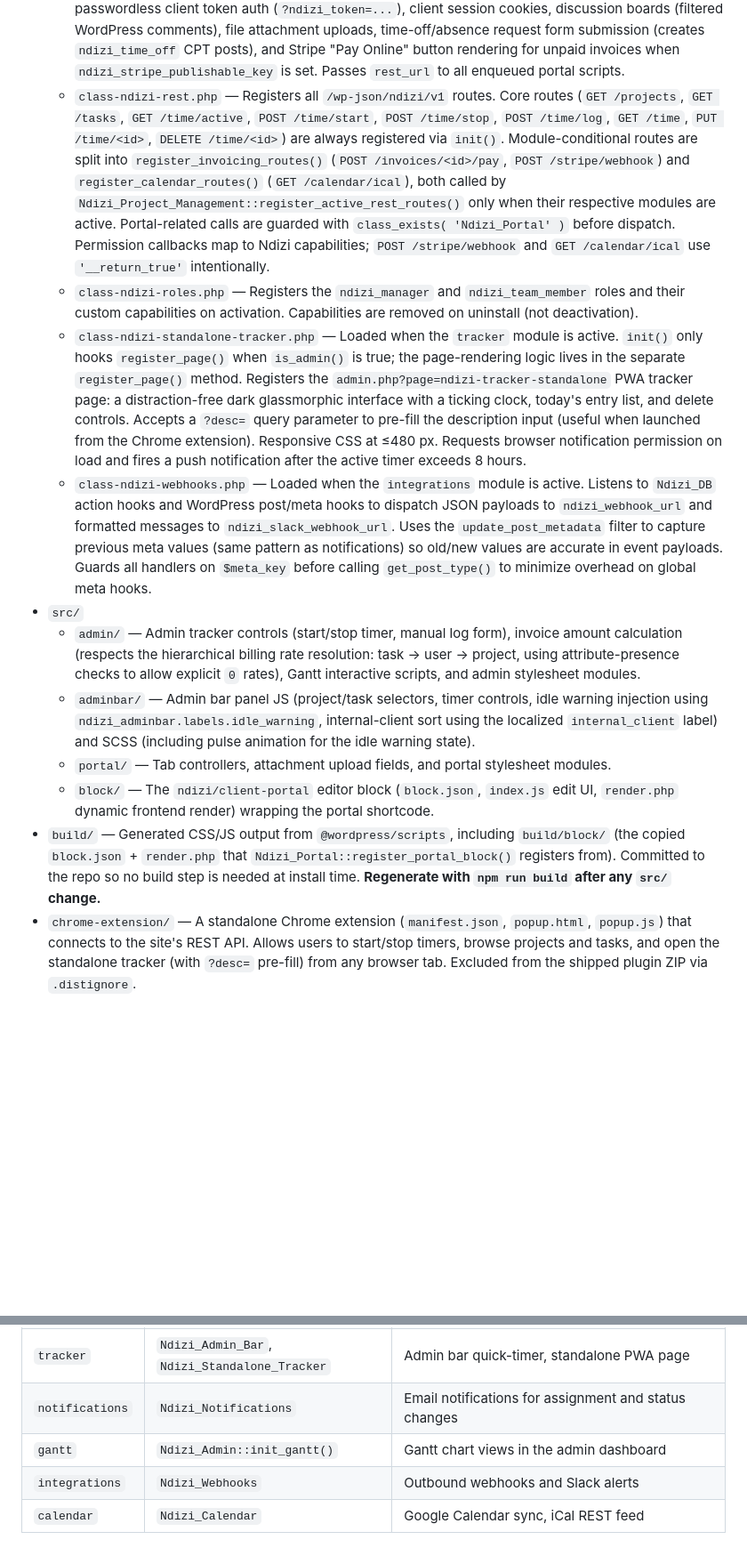
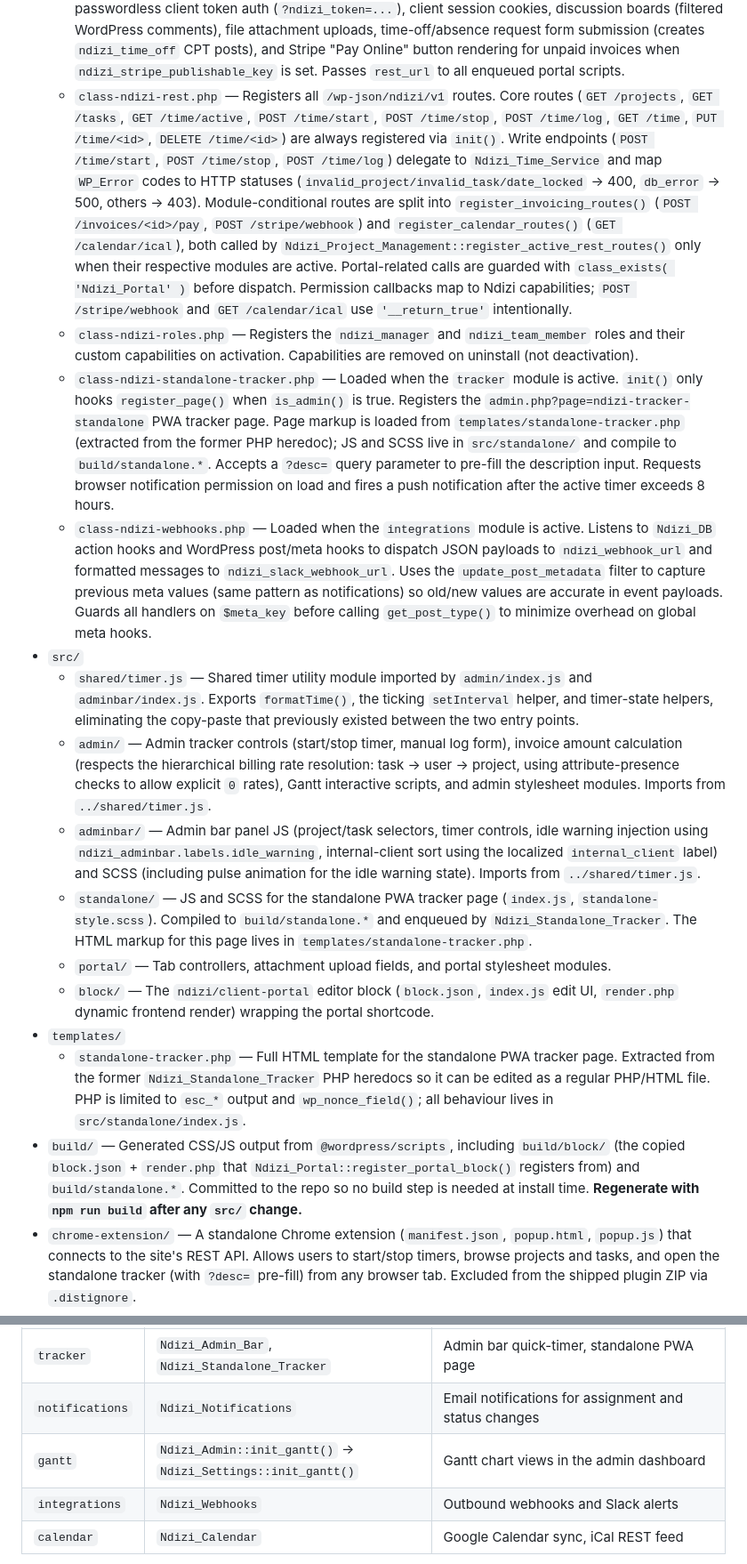
Before and after one commit to georgestephanis/plugins, a Markdown page: ndizi-project-management/AGENTS.md, 2 parts joined by grey strips. Shown at 89% size. Rendered like a GitHub page; blank space fills up the shorter version.

```diff
--- a/ndizi-project-management/AGENTS.md
+++ b/ndizi-project-management/AGENTS.md
@@ -27,16 +33,20 @@ Features are delivered through independently toggleable modules controlled by th
     - `class-ndizi-invoicing.php` — Loaded when the `invoicing` module is active (previously named `class-ndizi-integrations.php`; class renamed from `Ndizi_Integrations` to `Ndizi_Invoicing`). Renders the printable invoice HTML template; handles invoice CSV and JSON exports from the invoice editor; handles filtered time-report exports (standard CSV and QuickBooks-format CSV) from the Reports dashboard. Exposes the `ndizi_export_invoice_data` filter for third-party customization of the invoice export payload. Stripe payment routes (`POST /invoices/<id>/pay`) are registered via `register_invoicing_routes()` in `Ndizi_REST`, called dynamically when this module is active.
     - `class-ndizi-notifications.php` — Loaded when the `notifications` module is active. Sends `wp_mail()` emails on task assignment (new or changed assignee) and task status changes. Uses the `update_post_metadata` filter to capture previous meta values before writes so status-change emails have accurate before/after context.
     - `class-ndizi-portal.php` — Loaded when the `portal` module is active. Handles shortcode execution, passwordless client token auth (`?ndizi_token=...`), client session cookies, discussion boards (filtered WordPress comments), file attachment uploads, time-off/absence request form submission (creates `ndizi_time_off` CPT posts), and Stripe "Pay Online" button rendering for unpaid invoices when `ndizi_stripe_publishable_key` is set. Passes `rest_url` to all enqueued portal scripts.
-    - `class-ndizi-rest.php` — Registers all `/wp-json/ndizi/v1` routes. Core routes (`GET /projects`, `GET /tasks`, `GET /time/active`, `POST /time/start`, `POST /time/stop`, `POST /time/log`, `GET /time`, `PUT /time/<id>`, `DELETE /time/<id>`) are always registered via `init()`. Module-conditional routes are split into `register_invoicing_routes()` (`POST /invoices/<id>/pay`, `POST /stripe/webhook`) and `register_calendar_routes()` (`GET /calendar/ical`), both called by `Ndizi_Project_Management::register_active_rest_routes()` only when their respective modules are active. Portal-related calls are guarded with `class_exists( 'Ndizi_Portal' )` before dispatch. Permission callbacks map to Ndizi capabilities; `POST /stripe/webhook` and `GET /calendar/ical` use `'__return_true'` intentionally.
+    - `class-ndizi-rest.php` — Registers all `/wp-json/ndizi/v1` routes. Core routes (`GET /projects`, `GET /tasks`, `GET /time/active`, `POST /time/start`, `POST /time/stop`, `POST /time/log`, `GET /time`, `PUT /time/<id>`, `DELETE /time/<id>`) are always registered via `init()`. Write endpoints (`POST /time/start`, `POST /time/stop`, `POST /time/log`) delegate to `Ndizi_Time_Service` and map `WP_Error` codes to HTTP statuses (`invalid_project/invalid_task/date_locked` → 400, `db_error` → 500, others → 403). Module-conditional routes are split into `register_invoicing_routes()` (`POST /invoices/<id>/pay`, `POST /stripe/webhook`) and `register_calendar_routes()` (`GET /calendar/ical`), both called by `Ndizi_Project_Management::register_active_rest_routes()` only when their respective modules are active. Portal-related calls are guarded with `class_exists( 'Ndizi_Portal' )` before dispatch. Permission callbacks map to Ndizi capabilities; `POST /stripe/webhook` and `GET /calendar/ical` use `'__return_true'` intentionally.
     - `class-ndizi-roles.php` — Registers the `ndizi_manager` and `ndizi_team_member` roles and their custom capabilities on activation. Capabilities are removed on uninstall (not deactivation).
-    - `class-ndizi-standalone-tracker.php` — Loaded when the `tracker` module is active. `init()` only hooks `register_page()` when `is_admin()` is true; the page-rendering logic lives in the separate `register_page()` method. Registers the `admin.php?page=ndizi-tracker-standalone` PWA tracker page: a distraction-free dark glassmorphic interface with a ticking clock, today's entry list, and delete controls. Accepts a `?desc=` query parameter to pre-fill the description input (useful when launched from the Chrome extension). Responsive CSS at ≤480 px. Requests browser notification permission on load and fires a push notification after the active timer exceeds 8 hours.
+    - `class-ndizi-standalone-tracker.php` — Loaded when the `tracker` module is active. `init()` only hooks `register_page()` when `is_admin()` is true. Registers the `admin.php?page=ndizi-tracker-standalone` PWA tracker page. Page markup is loaded from `templates/standalone-tracker.php` (extracted from the former PHP heredoc); JS and SCSS live in `src/standalone/` and compile to `build/standalone.*`. Accepts a `?desc=` query parameter to pre-fill the description input. Requests browser notification permission on load and fires a push notification after the active timer exceeds 8 hours.
     - `class-ndizi-webhooks.php` — Loaded when the `integrations` module is active. Listens to `Ndizi_DB` action hooks and WordPress post/meta hooks to dispatch JSON payloads to `ndizi_webhook_url` and formatted messages to `ndizi_slack_webhook_url`. Uses the `update_post_metadata` filter to capture previous meta values (same pattern as notifications) so old/new values are accurate in event payloads. Guards all handlers on `$meta_key` before calling `get_post_type()` to minimize overhead on global meta hooks.
 - `src/`
-    - `admin/` — Admin tracker controls (start/stop timer, manual log form), invoice amount calculation (respects the hierarchical billing rate resolution: task → user → project, using attribute-presence checks to allow explicit `0` rates), Gantt interactive scripts, and admin stylesheet modules.
-    - `adminbar/` — Admin bar panel JS (project/task selectors, timer controls, idle warning injection using `ndizi_adminbar.labels.idle_warning`, internal-client sort using the localized `internal_client` label) and SCSS (including pulse animation for the idle warning state).
+    - `shared/timer.js` — Shared timer utility module imported by `admin/index.js` and `adminbar/index.js`. Exports `formatTime()`, the ticking `setInterval` helper, and timer-state helpers, eliminating the copy-paste that previously existed between the two entry points.
+    - `admin/` — Admin tracker controls (start/stop timer, manual log form), invoice amount calculation (respects the hierarchical billing rate resolution: task → user → project, using attribute-presence checks to allow explicit `0` rates), Gantt interactive scripts, and admin stylesheet modules. Imports from `../shared/timer.js`.
+    - `adminbar/` — Admin bar panel JS (project/task selectors, timer controls, idle warning injection using `ndizi_adminbar.labels.idle_warning`, internal-client sort using the localized `internal_client` label) and SCSS (including pulse animation for the idle warning state). Imports from `../shared/timer.js`.
+    - `standalone/` — JS and SCSS for the standalone PWA tracker page (`index.js`, `standalone-style.scss`). Compiled to `build/standalone.*` and enqueued by `Ndizi_Standalone_Tracker`. The HTML markup for this page lives in `templates/standalone-tracker.php`.
     - `portal/` — Tab controllers, attachment upload fields, and portal stylesheet modules.
     - `block/` — The `ndizi/client-portal` editor block (`block.json`, `index.js` edit UI, `render.php` dynamic frontend render) wrapping the portal shortcode.
-- `build/` — Generated CSS/JS output from `@wordpress/scripts`, including `build/block/` (the copied `block.json` + `render.php` that `Ndizi_Portal::register_portal_block()` registers from). Committed to the repo so no build step is needed at install time. **Regenerate with `npm run build` after any `src/` change.**
+- `templates/`
+    - `standalone-tracker.php` — Full HTML template for the standalone PWA tracker page. Extracted from the former `Ndizi_Standalone_Tracker` PHP heredocs so it can be edited as a regular PHP/HTML file. PHP is limited to `esc_*` output and `wp_nonce_field()`; all behaviour lives in `src/standalone/index.js`.
+- `build/` — Generated CSS/JS output from `@wordpress/scripts`, including `build/block/` (the copied `block.json` + `render.php` that `Ndizi_Portal::register_portal_block()` registers from) and `build/standalone.*`. Committed to the repo so no build step is needed at install time. **Regenerate with `npm run build` after any `src/` change.**
 - `chrome-extension/` — A standalone Chrome extension (`manifest.json`, `popup.html`, `popup.js`) that connects to the site's REST API. Allows users to start/stop timers, browse projects and tasks, and open the standalone tracker (with `?desc=` pre-fill) from any browser tab. Excluded from the shipped plugin ZIP via `.distignore`.
 - `playground/` — Dev-only WordPress Playground blueprint and `mock-data.php` seeder. Excluded from the shipped package via `.distignore`; see `playground/README.md`.
 - `languages/` — Destination for `.po`/`.mo`/`.json` translation files; `Ndizi.php` calls `load_plugin_textdomain( 'ndizi-project-management', …, '…/languages' )` for non-WP.org installs.
@@ -49,7 +59,7 @@ Features are delivered through independently toggleable modules controlled by th
 | `portal` | `Ndizi_Portal` | Client portal shortcode/block, token auth, discussion boards |
 | `tracker` | `Ndizi_Admin_Bar`, `Ndizi_Standalone_Tracker` | Admin bar quick-timer, standalone PWA page |
 | `notifications` | `Ndizi_Notifications` | Email notifications for assignment and status changes |
-| `gantt` | `Ndizi_Admin::init_gantt()` | Gantt chart views in the admin dashboard |
+| `gantt` | `Ndizi_Admin::init_gantt()` → `Ndizi_Settings::init_gantt()` | Gantt chart views in the admin dashboard |
 | `integrations` | `Ndizi_Webhooks` | Outbound webhooks and Slack alerts |
 | `calendar` | `Ndizi_Calendar` | Google Calendar sync, iCal REST feed |
 
```
Also changed, not shown: other parts of ndizi-project-management/AGENTS.md (+10 -3 lines), ndizi-project-management/README.md (+1 -0 lines).
